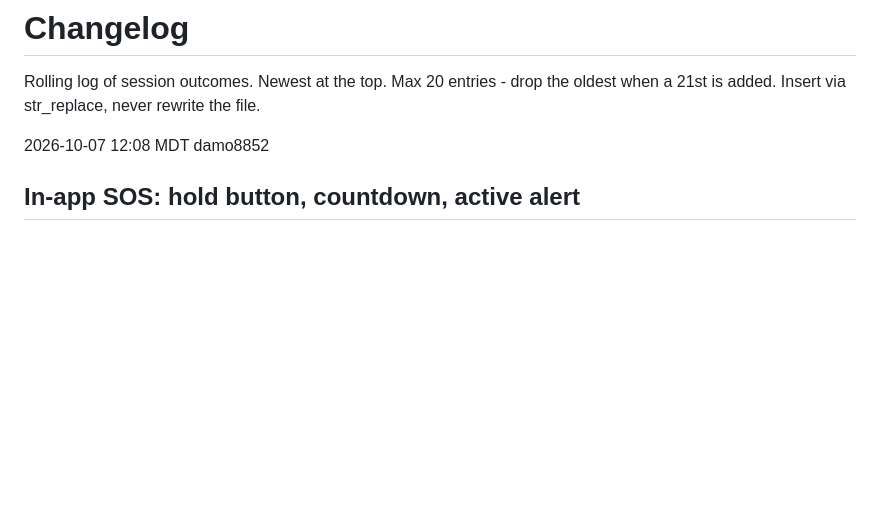
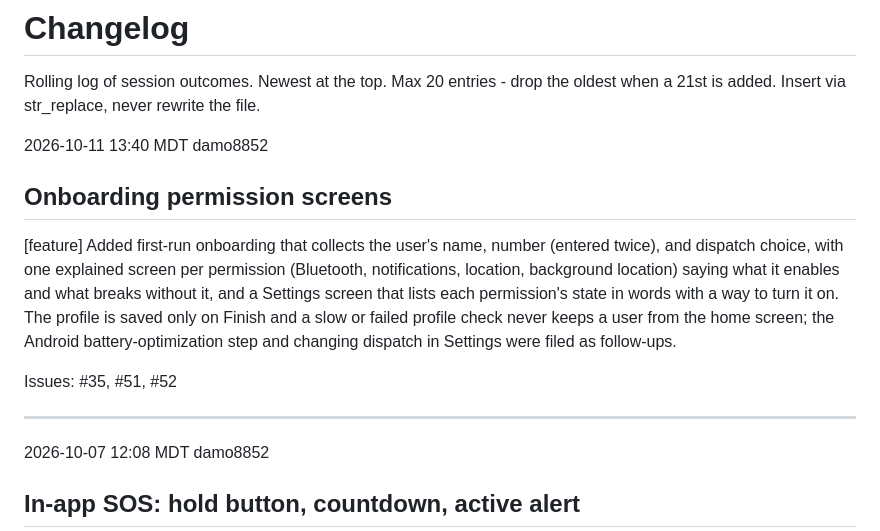
Before and after one commit to damo8852/linkd, a Markdown page: docs/changelog.md, the part around the change. GitHub-like rendering; blank space fills up the shorter version.

Commit message:
docs: changelog entry for onboarding permission screens

```diff
--- a/docs/changelog.md
+++ b/docs/changelog.md
@@ -3,6 +3,17 @@
 Rolling log of session outcomes. Newest at the top. Max 20 entries - drop the oldest when a 21st is added. Insert via str_replace, never rewrite the file.
 
 <!-- New entries go here, directly below this line and above the format section. -->
+
+2026-10-11 13:40 MDT
+damo8852
+
+## Onboarding permission screens
+
+[feature] Added first-run onboarding that collects the user's name, number (entered twice), and dispatch choice, with one explained screen per permission (Bluetooth, notifications, location, background location) saying what it enables and what breaks without it, and a Settings screen that lists each permission's state in words with a way to turn it on. The profile is saved only on Finish and a slow or failed profile check never keeps a user from the home screen; the Android battery-optimization step and changing dispatch in Settings were filed as follow-ups.
+
+Issues: #35, #51, #52
+
+---
 
 2026-10-07 12:08 MDT
 damo8852
```
